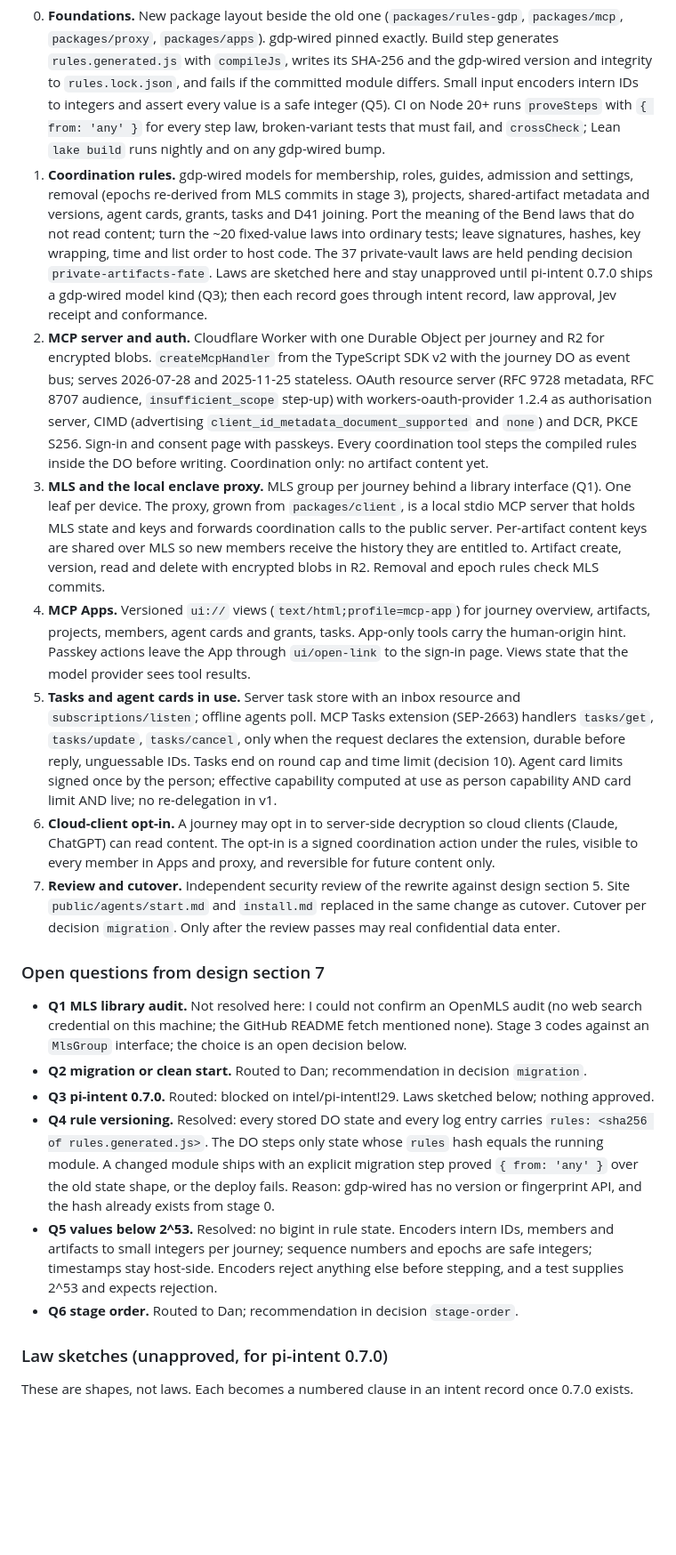
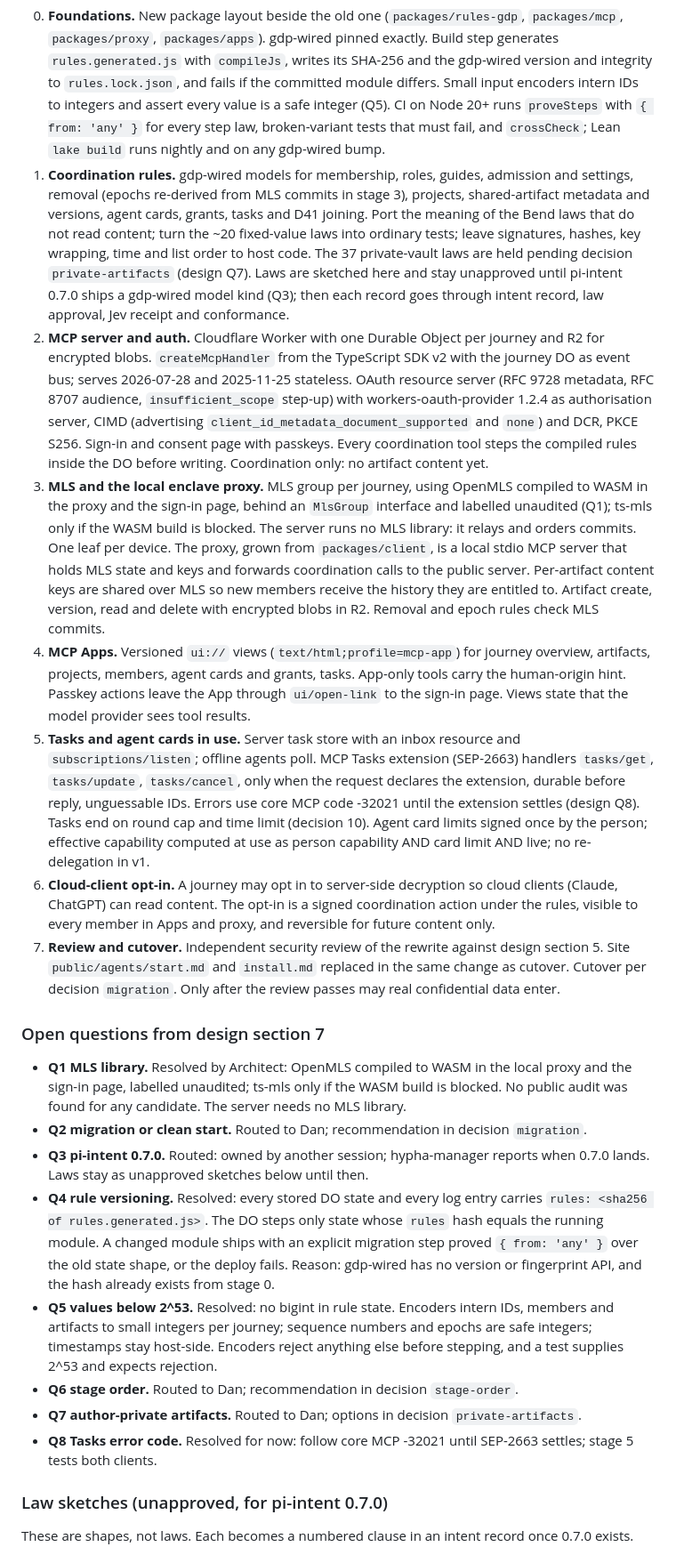
Before and after one commit to AI-Wayfinding/journey, a Markdown page: .work/drafts/rewrite.md, the part around one of its changes. Shown at 89% size. Drawn GitHub-style; blank space fills up the shorter version.

Commit message:
plan: apply Architect answers (Q1 OpenMLS-WASM, Q7 private artifacts A/B/C, Q8 tasks error code)

```diff
--- a/.work/drafts/rewrite.md
+++ b/.work/drafts/rewrite.md
@@ -23,22 +23,24 @@ The existing stage 3 to 7 drafts and specs in `.work/` are superseded by this pl
 Each stage is one pi-work node group. A stage is done when its acceptance criterion below passes, run by the dispatching session with `work_verify` against an explicit worktree and commit.
 
 0. **Foundations.** New package layout beside the old one (`packages/rules-gdp`, `packages/mcp`, `packages/proxy`, `packages/apps`). gdp-wired pinned exactly. Build step generates `rules.generated.js` with `compileJs`, writes its SHA-256 and the gdp-wired version and integrity to `rules.lock.json`, and fails if the committed module differs. Small input encoders intern IDs to integers and assert every value is a safe integer (Q5). CI on Node 20+ runs `proveSteps` with `{ from: 'any' }` for every step law, broken-variant tests that must fail, and `crossCheck`; Lean `lake build` runs nightly and on any gdp-wired bump.
-1. **Coordination rules.** gdp-wired models for membership, roles, guides, admission and settings, removal (epochs re-derived from MLS commits in stage 3), projects, shared-artifact metadata and versions, agent cards, grants, tasks and D41 joining. Port the meaning of the Bend laws that do not read content; turn the ~20 fixed-value laws into ordinary tests; leave signatures, hashes, key wrapping, time and list order to host code. The 37 private-vault laws are held pending decision `private-artifacts-fate`. Laws are sketched here and stay unapproved until pi-intent 0.7.0 ships a gdp-wired model kind (Q3); then each record goes through intent record, law approval, Jev receipt and conformance.
+1. **Coordination rules.** gdp-wired models for membership, roles, guides, admission and settings, removal (epochs re-derived from MLS commits in stage 3), projects, shared-artifact metadata and versions, agent cards, grants, tasks and D41 joining. Port the meaning of the Bend laws that do not read content; turn the ~20 fixed-value laws into ordinary tests; leave signatures, hashes, key wrapping, time and list order to host code. The 37 private-vault laws are held pending decision `private-artifacts` (design Q7). Laws are sketched here and stay unapproved until pi-intent 0.7.0 ships a gdp-wired model kind (Q3); then each record goes through intent record, law approval, Jev receipt and conformance.
 2. **MCP server and auth.** Cloudflare Worker with one Durable Object per journey and R2 for encrypted blobs. `createMcpHandler` from the TypeScript SDK v2 with the journey DO as event bus; serves 2026-07-28 and 2025-11-25 stateless. OAuth resource server (RFC 9728 metadata, RFC 8707 audience, `insufficient_scope` step-up) with workers-oauth-provider 1.2.4 as authorisation server, CIMD (advertising `client_id_metadata_document_supported` and `none`) and DCR, PKCE S256. Sign-in and consent page with passkeys. Every coordination tool steps the compiled rules inside the DO before writing. Coordination only: no artifact content yet.
-3. **MLS and the local enclave proxy.** MLS group per journey behind a library interface (Q1). One leaf per device. The proxy, grown from `packages/client`, is a local stdio MCP server that holds MLS state and keys and forwards coordination calls to the public server. Per-artifact content keys are shared over MLS so new members receive the history they are entitled to. Artifact create, version, read and delete with encrypted blobs in R2. Removal and epoch rules check MLS commits.
+3. **MLS and the local enclave proxy.** MLS group per journey, using OpenMLS compiled to WASM in the proxy and the sign-in page, behind an `MlsGroup` interface and labelled unaudited (Q1); ts-mls only if the WASM build is blocked. The server runs no MLS library: it relays and orders commits. One leaf per device. The proxy, grown from `packages/client`, is a local stdio MCP server that holds MLS state and keys and forwards coordination calls to the public server. Per-artifact content keys are shared over MLS so new members receive the history they are entitled to. Artifact create, version, read and delete with encrypted blobs in R2. Removal and epoch rules check MLS commits.
 4. **MCP Apps.** Versioned `ui://` views (`text/html;profile=mcp-app`) for journey overview, artifacts, projects, members, agent cards and grants, tasks. App-only tools carry the human-origin hint. Passkey actions leave the App through `ui/open-link` to the sign-in page. Views state that the model provider sees tool results.
-5. **Tasks and agent cards in use.** Server task store with an inbox resource and `subscriptions/listen`; offline agents poll. MCP Tasks extension (SEP-2663) handlers `tasks/get`, `tasks/update`, `tasks/cancel`, only when the request declares the extension, durable before reply, unguessable IDs. Tasks end on round cap and time limit (decision 10). Agent card limits signed once by the person; effective capability computed at use as person capability AND card limit AND live; no re-delegation in v1.
+5. **Tasks and agent cards in use.** Server task store with an inbox resource and `subscriptions/listen`; offline agents poll. MCP Tasks extension (SEP-2663) handlers `tasks/get`, `tasks/update`, `tasks/cancel`, only when the request declares the extension, durable before reply, unguessable IDs. Errors use core MCP code -32021 until the extension settles (design Q8). Tasks end on round cap and time limit (decision 10). Agent card limits signed once by the person; effective capability computed at use as person capability AND card limit AND live; no re-delegation in v1.
 6. **Cloud-client opt-in.** A journey may opt in to server-side decryption so cloud clients (Claude, ChatGPT) can read content. The opt-in is a signed coordination action under the rules, visible to every member in Apps and proxy, and reversible for future content only.
 7. **Review and cutover.** Independent security review of the rewrite against design section 5. Site `public/agents/start.md` and `install.md` replaced in the same change as cutover. Cutover per decision `migration`. Only after the review passes may real confidential data enter.
 
 ### Open questions from design section 7
 
-- **Q1 MLS library audit.** Not resolved here: I could not confirm an OpenMLS audit (no web search credential on this machine; the GitHub README fetch mentioned none). Stage 3 codes against an `MlsGroup` interface; the choice is an open decision below.
+- **Q1 MLS library.** Resolved by Architect: OpenMLS compiled to WASM in the local proxy and the sign-in page, labelled unaudited; ts-mls only if the WASM build is blocked. No public audit was found for any candidate. The server needs no MLS library.
 - **Q2 migration or clean start.** Routed to Dan; recommendation in decision `migration`.
-- **Q3 pi-intent 0.7.0.** Routed: blocked on intel/pi-intent!29. Laws sketched below; nothing approved.
+- **Q3 pi-intent 0.7.0.** Routed: owned by another session; hypha-manager reports when 0.7.0 lands. Laws stay as unapproved sketches below until then.
 - **Q4 rule versioning.** Resolved: every stored DO state and every log entry carries `rules: <sha256 of rules.generated.js>`. The DO steps only state whose `rules` hash equals the running module. A changed module ships with an explicit migration step proved `{ from: 'any' }` over the old state shape, or the deploy fails. Reason: gdp-wired has no version or fingerprint API, and the hash already exists from stage 0.
 - **Q5 values below 2^53.** Resolved: no bigint in rule state. Encoders intern IDs, members and artifacts to small integers per journey; sequence numbers and epochs are safe integers; timestamps stay host-side. Encoders reject anything else before stepping, and a test supplies 2^53 and expects rejection.
 - **Q6 stage order.** Routed to Dan; recommendation in decision `stage-order`.
+- **Q7 author-private artifacts.** Routed to Dan; options in decision `private-artifacts`.
+- **Q8 Tasks error code.** Resolved for now: follow core MCP -32021 until SEP-2663 settles; stage 5 tests both clients.
 
 ### Law sketches (unapproved, for pi-intent 0.7.0)
 
```
Also changed, not shown: other parts of .work/drafts/rewrite.md (+10 -14 lines).
